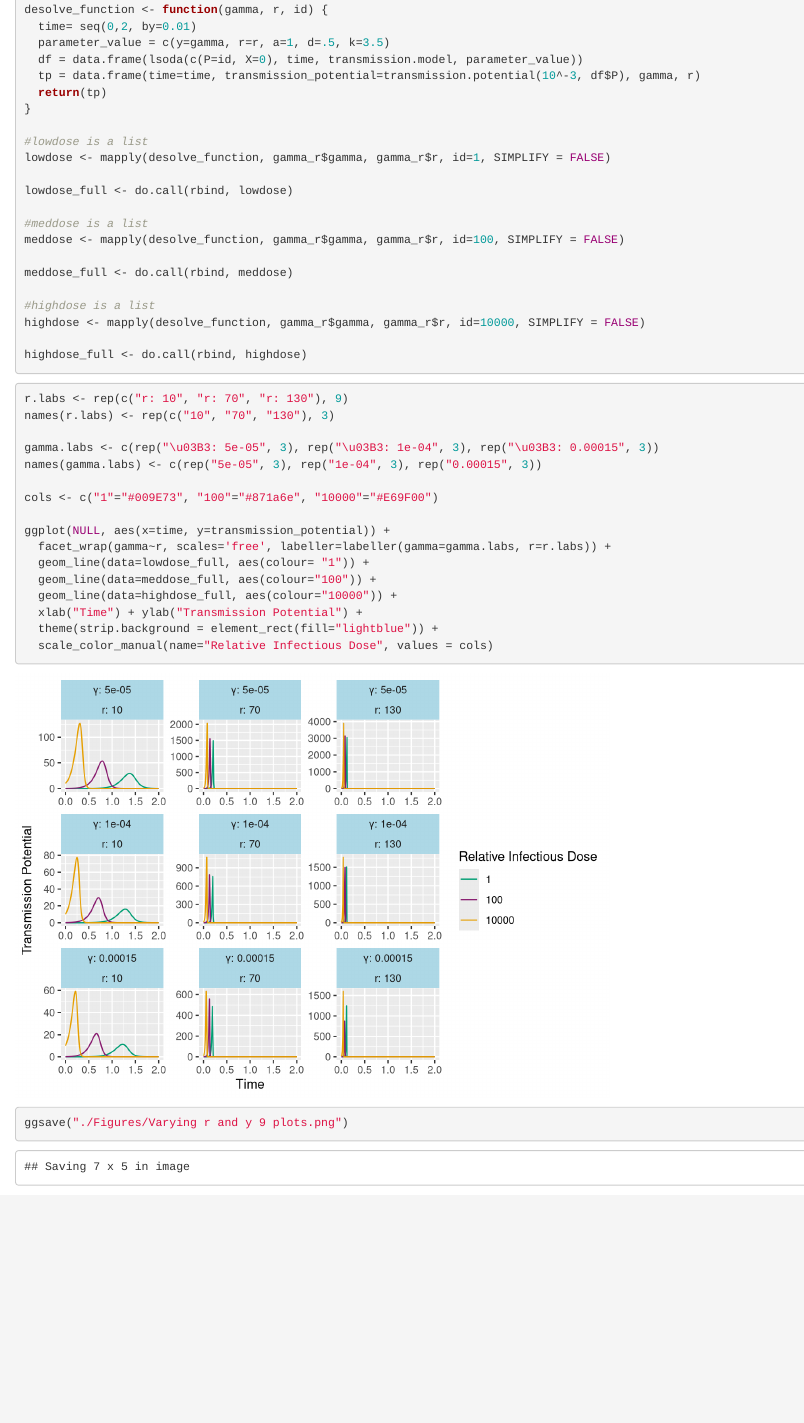
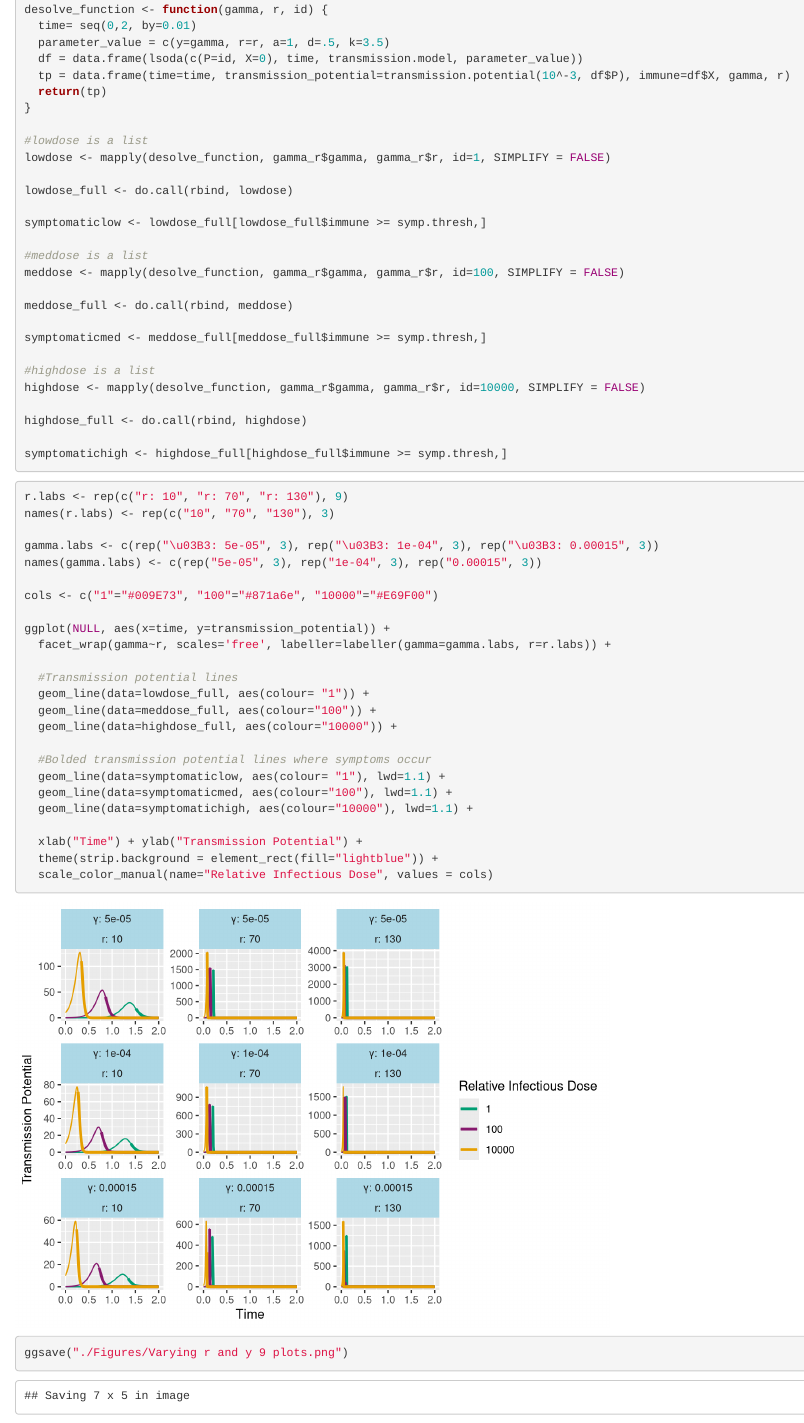
Before and after one commit to greischarlab/transmission-modeling, an R Markdown document (modeling notebook.Rmd): the page in a window 1100 px wide, from 4800 px down before the commit and from 4810 px down after it, so that both start at the same text. Rendered offline with R 4.5, knitr and Pandoc, with nearby package versions.

Commit message:
bolded lines during symptoms

````diff
--- a/modeling notebook.Rmd
+++ b/modeling notebook.Rmd
@@ -226,6 +226,7 @@ dev.off()
 On 11/05/21, I'm going to vary gamma and r and plot transmission potential against time for 3 infectious doses.
 
 ```{r}
+symp.thresh <- 5
 gamma_variable <- c(0.5 * 10^-4, 10^-4, 1.5 * 10^-4)
 r_variable <- c(10, 70, 130)
 
@@ -235,7 +236,7 @@ desolve_function <- function(gamma, r, id) {
   time= seq(0,2, by=0.01)
   parameter_value = c(y=gamma, r=r, a=1, d=.5, k=3.5)
   df = data.frame(lsoda(c(P=id, X=0), time, transmission.model, parameter_value))
-  tp = data.frame(time=time, transmission_potential=transmission.potential(10^-3, df$P), gamma, r)
+  tp = data.frame(time=time, transmission_potential=transmission.potential(10^-3, df$P), immune=df$X, gamma, r)
   return(tp)
 }
 
@@ -244,16 +245,21 @@ lowdose <- mapply(desolve_function, gamma_r$gamma, gamma_r$r, id=1, SIMPLIFY = F
 
 lowdose_full <- do.call(rbind, lowdose)
 
+symptomaticlow <- lowdose_full[lowdose_full$immune >= symp.thresh,]
+
 #meddose is a list
 meddose <- mapply(desolve_function, gamma_r$gamma, gamma_r$r, id=100, SIMPLIFY = FALSE)
 
 meddose_full <- do.call(rbind, meddose)
+
+symptomaticmed <- meddose_full[meddose_full$immune >= symp.thresh,]
 
 #highdose is a list
 highdose <- mapply(desolve_function, gamma_r$gamma, gamma_r$r, id=10000, SIMPLIFY = FALSE)
 
 highdose_full <- do.call(rbind, highdose)
 
+symptomatichigh <- highdose_full[highdose_full$immune >= symp.thresh,]
 
 ```
 
@@ -268,9 +274,17 @@ cols <- c("1"="#009E73", "100"="#871a6e", "10000"="#E69F00")
 
 ggplot(NULL, aes(x=time, y=transmission_potential)) +
   facet_wrap(gamma~r, scales='free', labeller=labeller(gamma=gamma.labs, r=r.labs)) +
+
+  #Transmission potential lines
   geom_line(data=lowdose_full, aes(colour= "1")) +
   geom_line(data=meddose_full, aes(colour="100")) +
   geom_line(data=highdose_full, aes(colour="10000")) +
+
+  #Bolded transmission potential lines where symptoms occur
+  geom_line(data=symptomaticlow, aes(colour= "1"), lwd=1.1) +
+  geom_line(data=symptomaticmed, aes(colour="100"), lwd=1.1) +
+  geom_line(data=symptomatichigh, aes(colour="10000"), lwd=1.1) +
+
   xlab("Time") + ylab("Transmission Potential") +
   theme(strip.background = element_rect(fill="lightblue")) +
   scale_color_manual(name="Relative Infectious Dose", values = cols)
````
Also changed, not shown: Figures/Varying r and y 9 plots.png.
